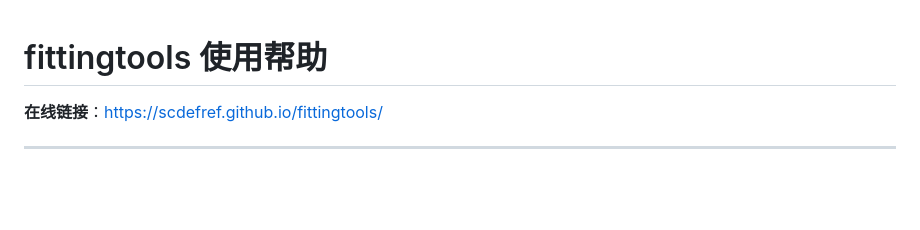
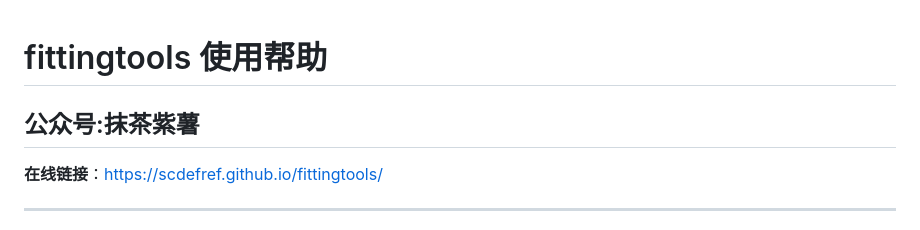
Before and after one commit to scdefref/fittingtools, a Markdown page: README.md, the part around the change. Drawn GitHub-style; blank space fills up the shorter version.

```diff
--- a/README.md
+++ b/README.md
@@ -1,4 +1,6 @@
 # fittingtools 使用帮助
+
+## 公众号:抹茶紫薯
 
 **在线链接**：[https://scdefref.github.io/fittingtools/](https://scdefref.github.io/fittingtools/)
 
```
